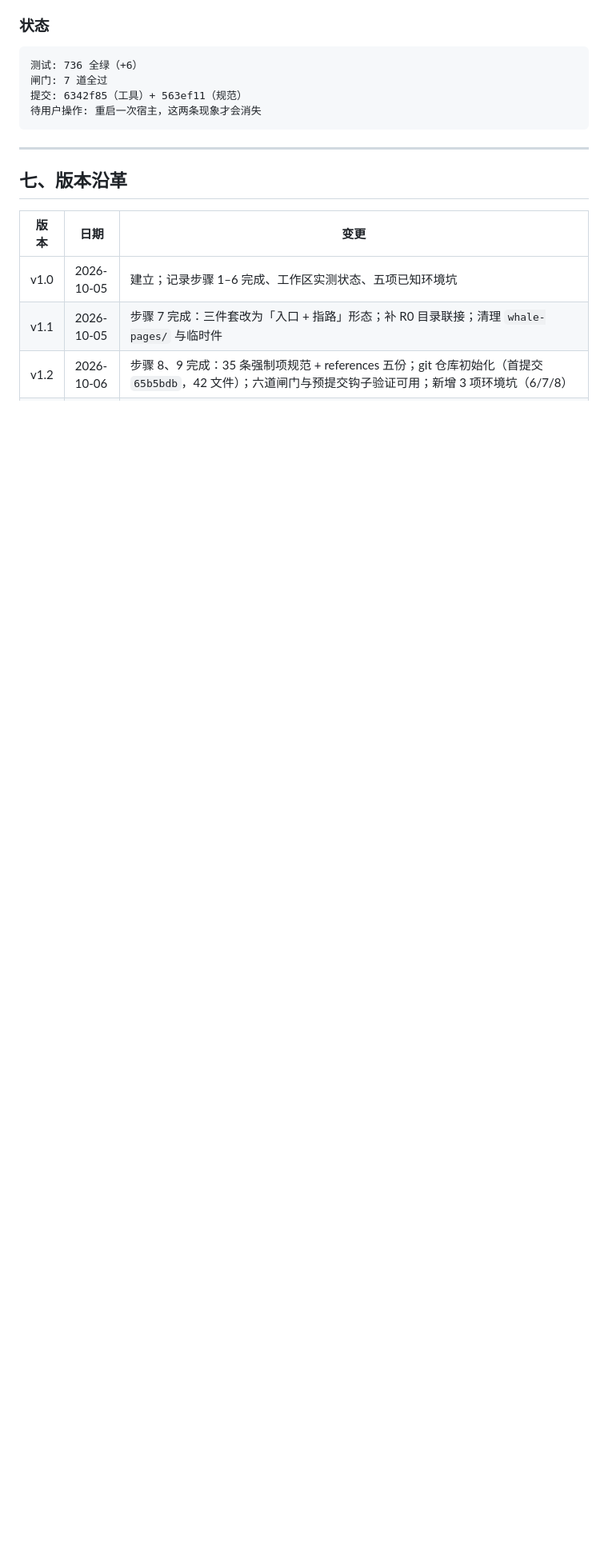
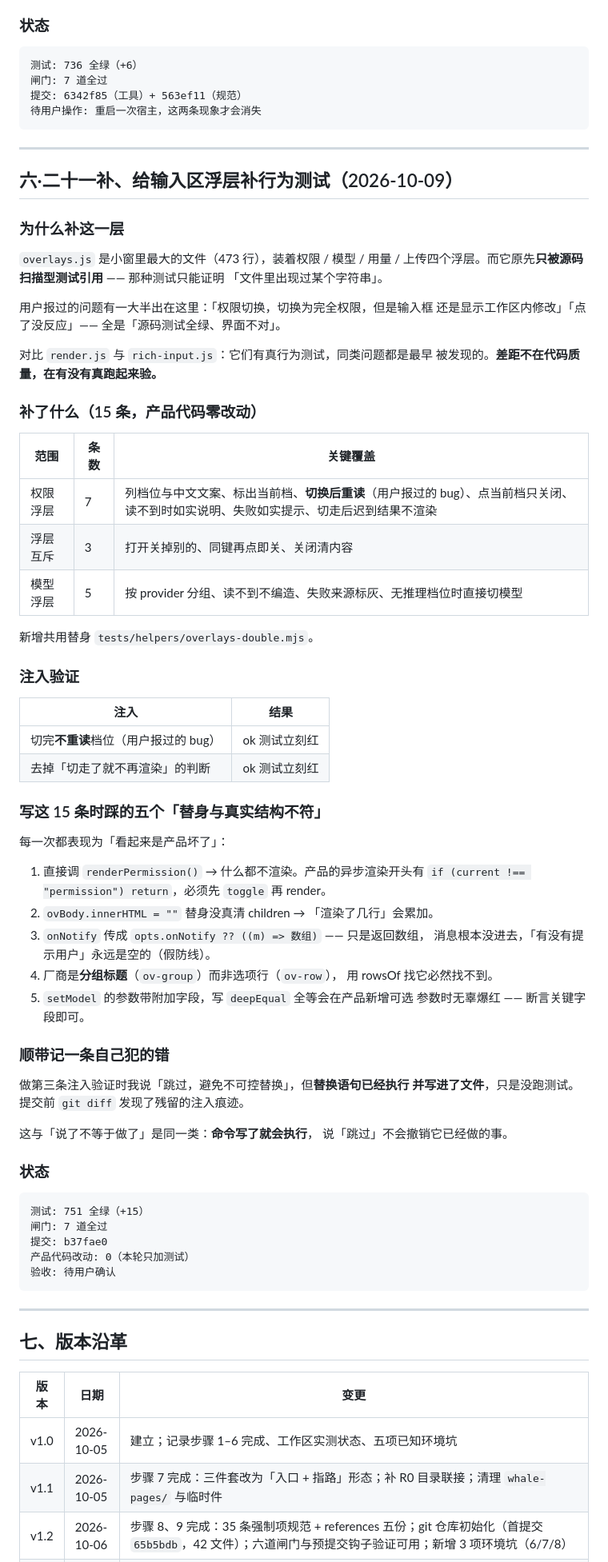
Before and after one commit to 1642775464-lang/whale-desktop, a Markdown page: Whale-STATUS.md, the part around one of its changes. Shown at 80% size. Rendered like a GitHub page; blank space fills up the shorter version.

Commit message:
Whale-STATUS v3.6：给输入区浮层补行为测试
- 新增「六·二十一补」：为什么补这一层（overlays.js 是最大的文件却
  只被源码扫描型测试引用）、15 条的覆盖范围、两项注入验证、
  写测试时踩的五个「替身与真实结构不符」、以及自己的一条错
  （说「跳过」但命令已执行）。
- 环境坑表补 63（替身五种常见不符）、64（说「跳过」不撤销已执行的命令）、
  65（最大最核心的文件往往测试最薄）。
- 版本沿革补 v3.6，文档版本号升至 v3.6。

````diff
--- a/Whale-STATUS.md
+++ b/Whale-STATUS.md
@@ -1585,6 +1588,71 @@ blocks: text,tool-call    finish: tool-calls
 闸门: 7 道全过
 提交: 6342f85（工具）+ 563ef11（规范）
 待用户操作: 重启一次宿主，这两条现象才会消失
+```
+
+---
+
+## 六·二十一补、给输入区浮层补行为测试（2026-10-09）
+
+### 为什么补这一层
+
+`overlays.js` 是小窗里最大的文件（473 行），装着权限 / 模型 / 用量 /
+上传四个浮层。而它原先**只被源码扫描型测试引用** —— 那种测试只能证明
+「文件里出现过某个字符串」。
+
+用户报过的问题有一大半出在这里：「权限切换，切换为完全权限，但是输入框
+还是显示工作区内修改」「点了没反应」—— 全是「源码测试全绿、界面不对」。
+
+对比 `render.js` 与 `rich-input.js`：它们有真行为测试，同类问题都是最早
+被发现的。**差距不在代码质量，在有没有真跑起来验。**
+
+### 补了什么（15 条，产品代码零改动）
+
+| 范围 | 条数 | 关键覆盖 |
+|---|---|---|
+| 权限浮层 | 7 | 列档位与中文文案、标出当前档、**切换后重读**（用户报过的 bug）、点当前档只关闭、读不到时如实说明、失败如实提示、切走后迟到结果不渲染 |
+| 浮层互斥 | 3 | 打开关掉别的、同键再点即关、关闭清内容 |
+| 模型浮层 | 5 | 按 provider 分组、读不到不编造、失败来源标灰、无推理档位时直接切模型 |
+
+新增共用替身 `tests/helpers/overlays-double.mjs`。
+
+### 注入验证
+
+| 注入 | 结果 |
+|---|---|
+| 切完**不重读**档位（用户报过的 bug） | ok 测试立刻红 |
+| 去掉「切走了就不再渲染」的判断 | ok 测试立刻红 |
+
+### 写这 15 条时踩的五个「替身与真实结构不符」
+
+每一次都表现为「看起来是产品坏了」：
+
+1. 直接调 `renderPermission()` → 什么都不渲染。产品的异步渲染开头有
+   `if (current !== "permission") return`，必须先 `toggle` 再 render。
+2. `ovBody.innerHTML = ""` 替身没真清 children → 「渲染了几行」会累加。
+3. `onNotify` 传成 `opts.onNotify ?? ((m) => 数组)` —— 只是返回数组，
+   消息根本没进去，「有没有提示用户」永远是空的（假防线）。
+4. 厂商是**分组标题**（`ov-group`）而非选项行（`ov-row`），
+   用 rowsOf 找它必然找不到。
+5. `setModel` 的参数带附加字段，写 `deepEqual` 全等会在产品新增可选
+   参数时无辜爆红 —— 断言关键字段即可。
+
+### 顺带记一条自己犯的错
+
+做第三条注入验证时我说「跳过，避免不可控替换」，但**替换语句已经执行
+并写进了文件**，只是没跑测试。提交前 `git diff` 发现了残留的注入痕迹。
+
+这与「说了不等于做了」是同一类：**命令写了就会执行**，
+说「跳过」不会撤销它已经做的事。
+
+### 状态
+
+```kv
+测试: 751 全绿（+15）
+闸门: 7 道全过
+提交: b37fae0
+产品代码改动: 0（本轮只加测试）
+验收: 待用户确认
 ```
 
 ---
````
Also changed, not shown: other parts of Whale-STATUS.md (+5 -1 lines).
